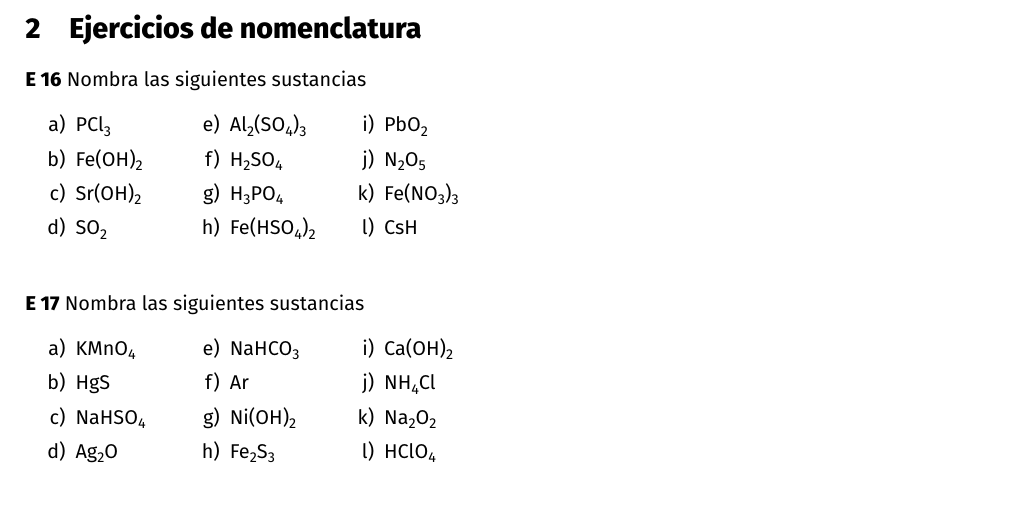
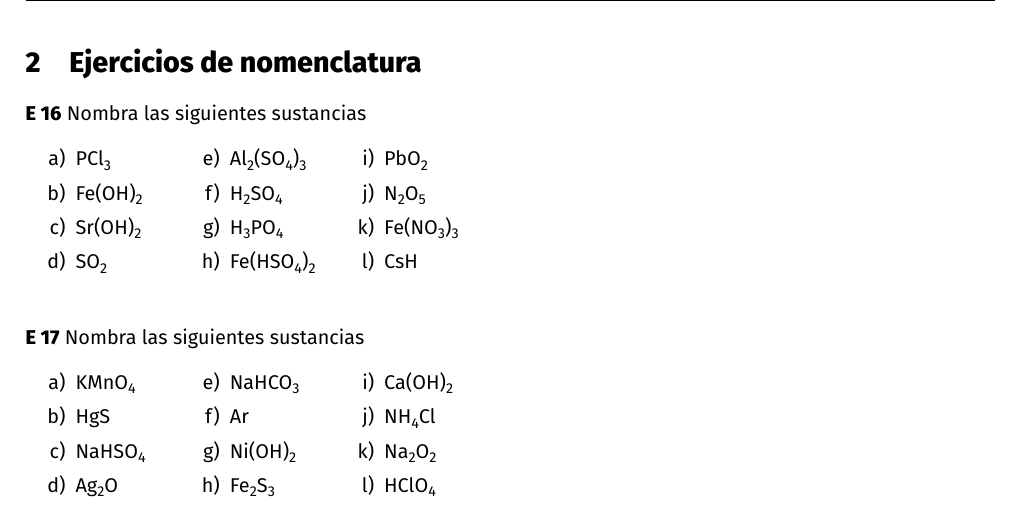
Before and after one commit to eolosensei/gonzalo-latex, a LaTeX document (nomenclature/inor-rocio.tex): part of page 4 of 6, cut so that both start at the same text. Compiled offline with XeLaTeX.

Commit message:
Añade el paquete fancyhdr

```diff
--- a/nomenclature/inor-rocio.tex
+++ b/nomenclature/inor-rocio.tex
@@ -52,6 +52,8 @@
   }
 \usepackage{booktabs}
 \usepackage{tasks}
+\usepackage{fancyhdr}
+  \pagestyle{fancy}
 
 
 \newenvironment{gexdatos}{
```
Also changed, not shown: nomenclature/org-rocio.tex (+2 -0 lines).
